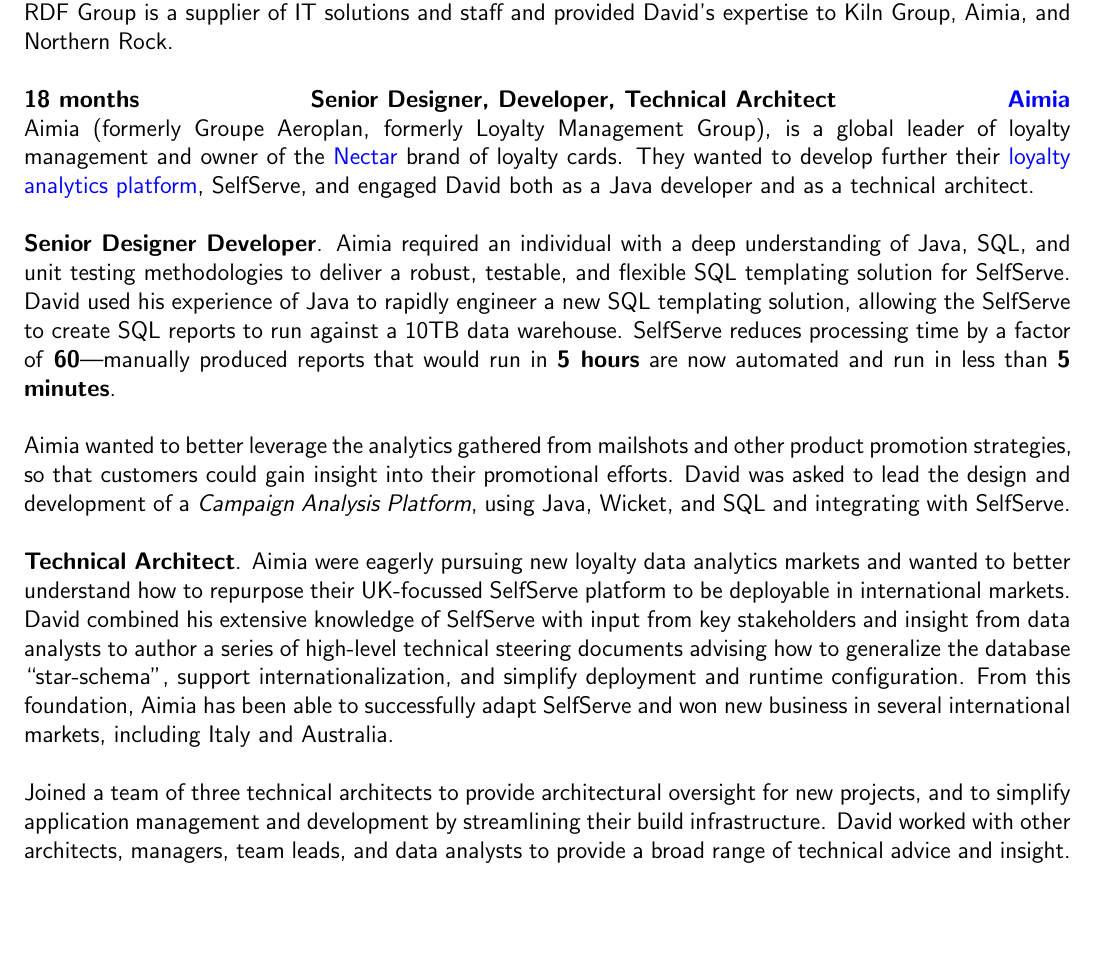
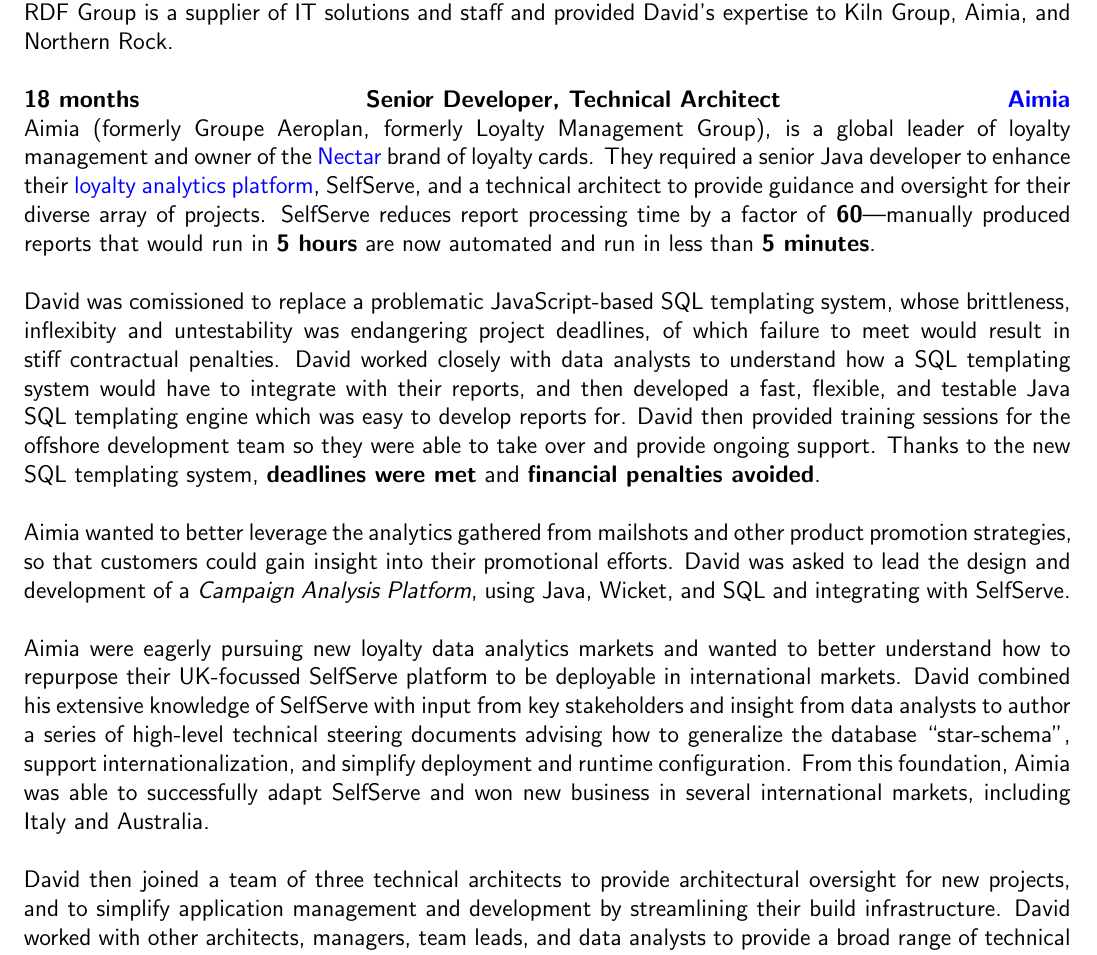
Before and after one commit to blissd/cv, a LaTeX CV (cv.tex): part of page 2 of 3, cut so that both start at the same text, the shorter picture padded with empty space. Compiled offline with pdfLaTeX.

Commit message:
Mum and Amanda like this one

```diff
--- a/cv.tex
+++ b/cv.tex
@@ -98,23 +98,22 @@
 
 RDF Group is a supplier of IT solutions and staff and provided David's expertise to Kiln Group, Aimia, and Northern Rock.\\
 
-\clientwork{18 months}{\href{http://www.aimia.com/}{Aimia}}{Senior Designer, Developer, Technical Architect}
+\clientwork{18 months}{\href{http://www.aimia.com/}{Aimia}}{Senior Developer, Technical Architect}
 
-Aimia (formerly Groupe Aeroplan, formerly Loyalty Management Group), is a global leader of loyalty management and owner of the \href{http://www.nectar.com/}{Nectar} brand of loyalty cards. They wanted to develop further their \href{http://www.aimia.com/English/Services/Loyalty-Analytics/default.aspx}{loyalty analytics platform}, SelfServe, and engaged David both as a Java developer and as a technical architect.\\
+Aimia (formerly Groupe Aeroplan, formerly Loyalty Management Group), is a global leader of loyalty management and owner of the \href{http://www.nectar.com/}{Nectar} brand of loyalty cards. They required a senior Java developer to enhance their \href{http://www.aimia.com/English/Services/Loyalty-Analytics/default.aspx}{loyalty analytics platform}, SelfServe, and a technical architect to provide guidance and oversight for their diverse array of projects. SelfServe reduces report processing time by a factor of \textbf{60}---manually produced reports that would run in \textbf{5 hours} are now automated and run in less than \textbf{5 minutes}.\\
 
-\textbf{Senior Designer Developer}. Aimia required an individual with a deep understanding of Java, SQL, and unit testing methodologies to deliver a robust, testable, and flexible SQL templating solution for SelfServe. David used his experience of Java to rapidly engineer a new SQL templating solution, allowing the SelfServe to create SQL reports to run against a 10TB data warehouse. SelfServe reduces processing time by a factor of \textbf{60}---manually produced reports that would run in \textbf{5 hours} are now automated and run in less than \textbf{5 minutes}.\\
+David was comissioned to replace a problematic JavaScript-based SQL templating system, whose brittleness, inflexibity and untestability was endangering project deadlines, of which failure to meet would result in stiff contractual penalties. David worked closely with data analysts to understand how a SQL templating system would have to integrate with their reports, and then developed a fast, flexible, and testable Java SQL templating engine which was easy to develop reports for. David then provided training sessions for the offshore development team so they were able to take over and provide ongoing support. Thanks to the new SQL templating system, \textbf{deadlines were met} and \textbf{financial penalties avoided}. \\
 
 Aimia wanted to better leverage the analytics gathered from mailshots and other product promotion strategies, so that customers could gain insight into their promotional efforts. David was asked to lead the design and development of a \emph{Campaign Analysis Platform}, using Java, Wicket, and SQL and integrating with SelfServe.\\
 
-\textbf{Technical Architect}. Aimia were eagerly pursuing new loyalty data analytics markets and wanted to better understand how to repurpose their UK-focussed SelfServe platform to be deployable in international markets. David combined his extensive knowledge of SelfServe with input from key stakeholders and insight from data analysts to author a series of high-level technical steering documents advising how to generalize the database ``star-schema'', support internationalization, and simplify deployment and runtime configuration. From this foundation, Aimia has been able to successfully adapt SelfServe and won new business in several international markets, including Italy and Australia.\\
+Aimia were eagerly pursuing new loyalty data analytics markets and wanted to better understand how to repurpose their UK-focussed SelfServe platform to be deployable in international markets. David combined his extensive knowledge of SelfServe with input from key stakeholders and insight from data analysts to author a series of high-level technical steering documents advising how to generalize the database ``star-schema'', support internationalization, and simplify deployment and runtime configuration. From this foundation, Aimia was able to successfully adapt SelfServe and won new business in several international markets, including Italy and Australia.\\
 
-Joined a team of three technical architects to provide architectural oversight for new projects, and to simplify application management and development by streamlining their build infrastructure. David worked with other architects, managers, team leads, and data analysts to provide a broad range of technical advice and insight.\\
+David then joined a team of three technical architects to provide architectural oversight for new projects, and to simplify application management and development by streamlining their build infrastructure. David worked with other architects, managers, team leads, and data analysts to provide a broad range of technical advice and insight.\\
 
 \clientwork{9 months}{\href{http://kilngroup.com/}{Kiln Group}}{Lead Designer and Developer}
 
 Enhanced a bespoke marine insurance and reinsurance application (Java, Oracle, Swing, and EJB) to support underwriting of aviation and space business, which will earn an estimated \textsterling27 million per year in premiums. A second project enhanced Pyrites to support the German insurance market and is expected to grow  Kiln's insurance portfolio by \textsterling18 million.\\
 
-%\clientwork{Northern Rock}{24 months}
 \clientwork{30 months}{\href{http://www.northernrock.co.uk}{Northern Rock}}{Designer and Developer}
 
 Extended and maintained the online customer mortgage Java EJB2 application. Worked with analysts to refine requirements and with quality assurance testers to ensure correctness of implementation.\\
```
